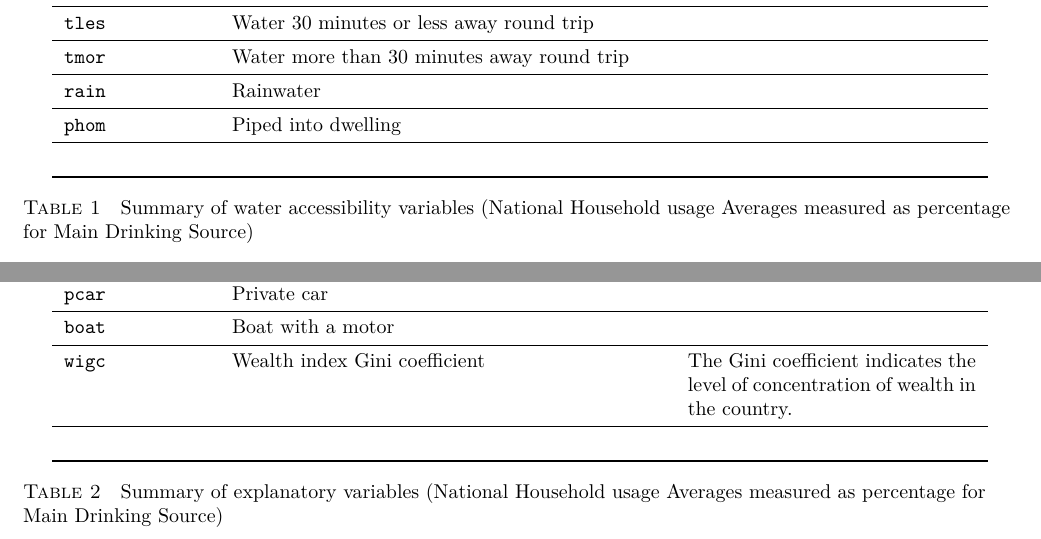
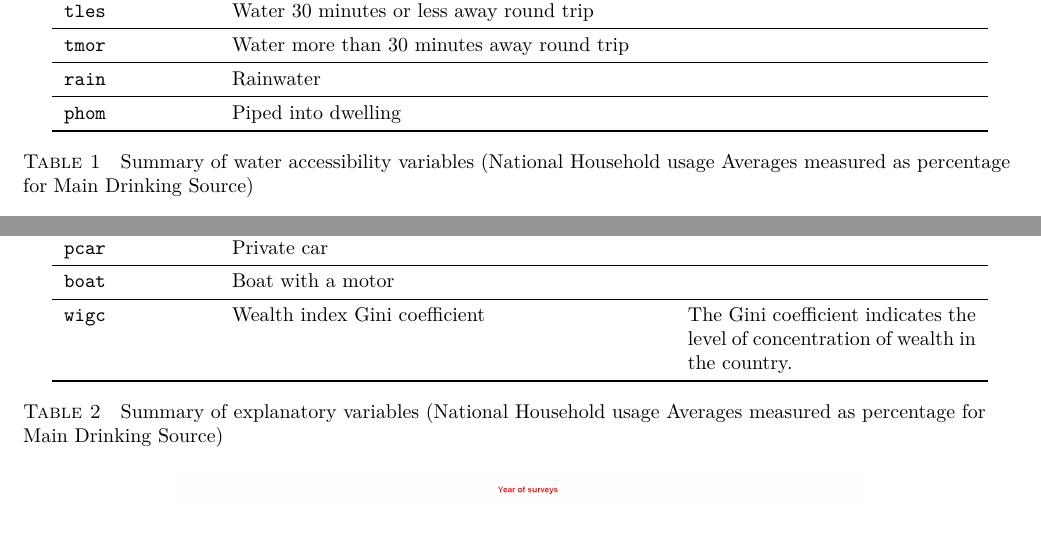
Before and after one commit to narslab/water-accessibility, a LaTeX document (docs/manuscript/manuscript.tex): two parts of pages 4 and 5 of 12, joined at a grey line, cut so that both start at the same text. Compiled offline with pdfLaTeX.

```diff
--- a/docs/manuscript/manuscript.tex
+++ b/docs/manuscript/manuscript.tex
@@ -404,10 +404,8 @@
 &
 \\\midrule
 \texttt{phom} & Piped into dwelling
-&
-\\\midrule
 
-& \\\bottomrule
+ \\\bottomrule
   \end{tabular}
   \caption{Summary of water accessibility variables (National Household usage Averages measured as percentage for Main Drinking Source)}
   \label{tab:summary-wa}
@@ -462,8 +460,7 @@
 \\\midrule
  \texttt{wigc} & Wealth index Gini coefficient
  & The Gini coefficient indicates the level of concentration of wealth in the country.
-\\\midrule
- & \\\bottomrule
+  \\\bottomrule
   \end{tabular}
   \caption{Summary of explanatory variables (National Household usage Averages measured as percentage for Main Drinking Source)}
   \label{tab:summary-var}
```
Also changed, not shown: docs/Water-Accessibility.bib (renamed from docs/Water-Accessibility.bib.bib).
